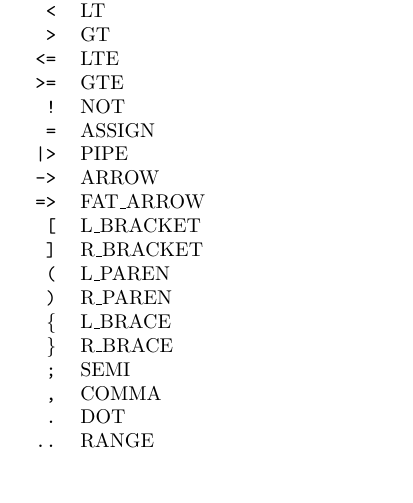
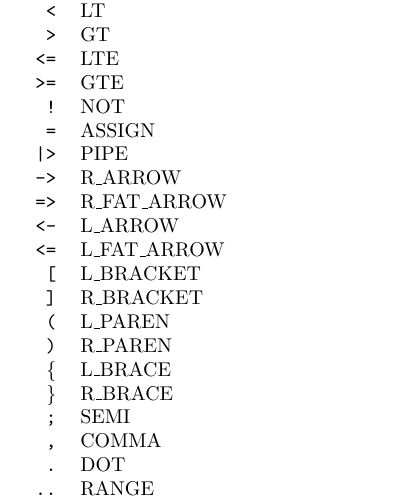
Before and after one commit to iainquayle/birch, a LaTeX document (specfication.tex): part of page 4 of 5, cut so that both start at the same text, the shorter picture padded with empty space. Compiled offline with pdfLaTeX.

Commit message:
start grammar

```diff
--- a/specfication.tex
+++ b/specfication.tex
@@ -70,8 +70,10 @@
 				\texttt{!} & NOT\\
 				\texttt{=} & ASSIGN\\
 				\texttt{|>} & PIPE\\
-				\texttt{->} & ARROW\\
-				\texttt{=>} & FAT\_ARROW\\
+				\texttt{->} & R\_ARROW\\
+				\texttt{=>} & R\_FAT\_ARROW\\
+				\texttt{<-} & L\_ARROW\\
+				\texttt{<=} & L\_FAT\_ARROW\\
 				\texttt{[} & L\_BRACKET\\
 				\texttt{]} & R\_BRACKET\\
 				\texttt{(} & L\_PAREN\\
```
Also changed, not shown: specfication.pdf, specfication.tex (2 more changed lines).
